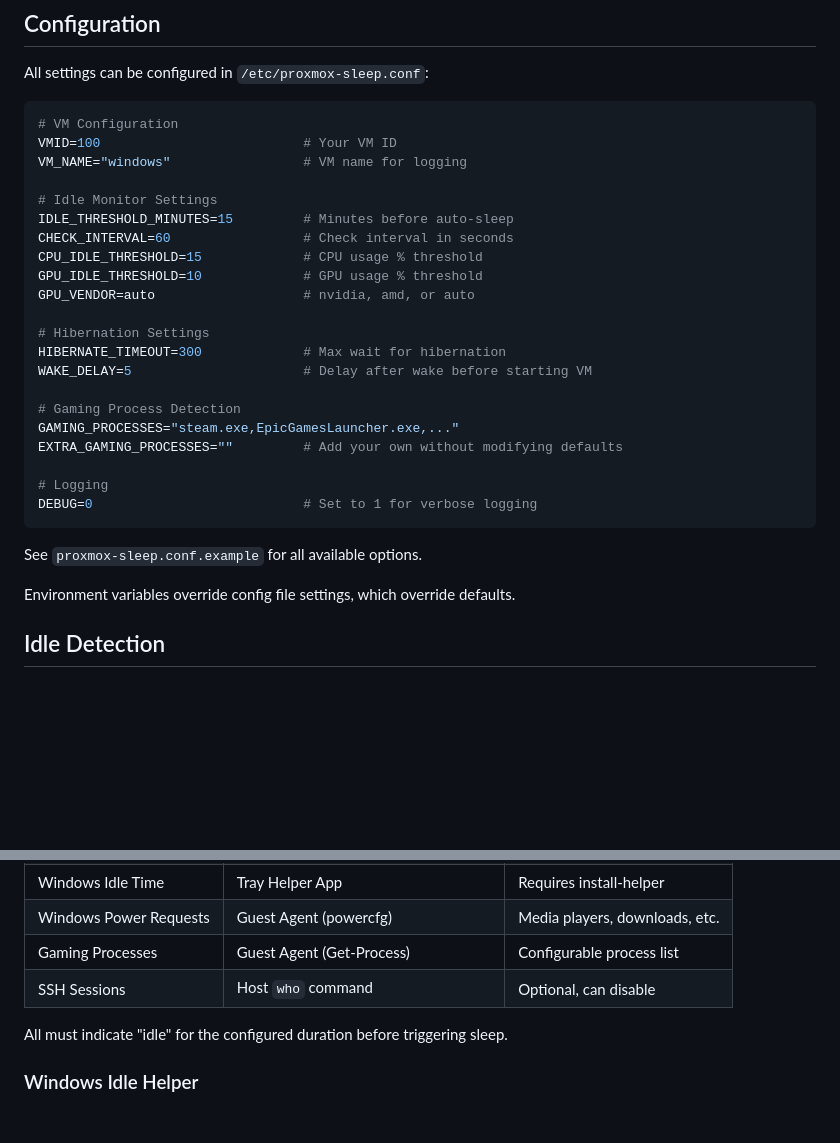
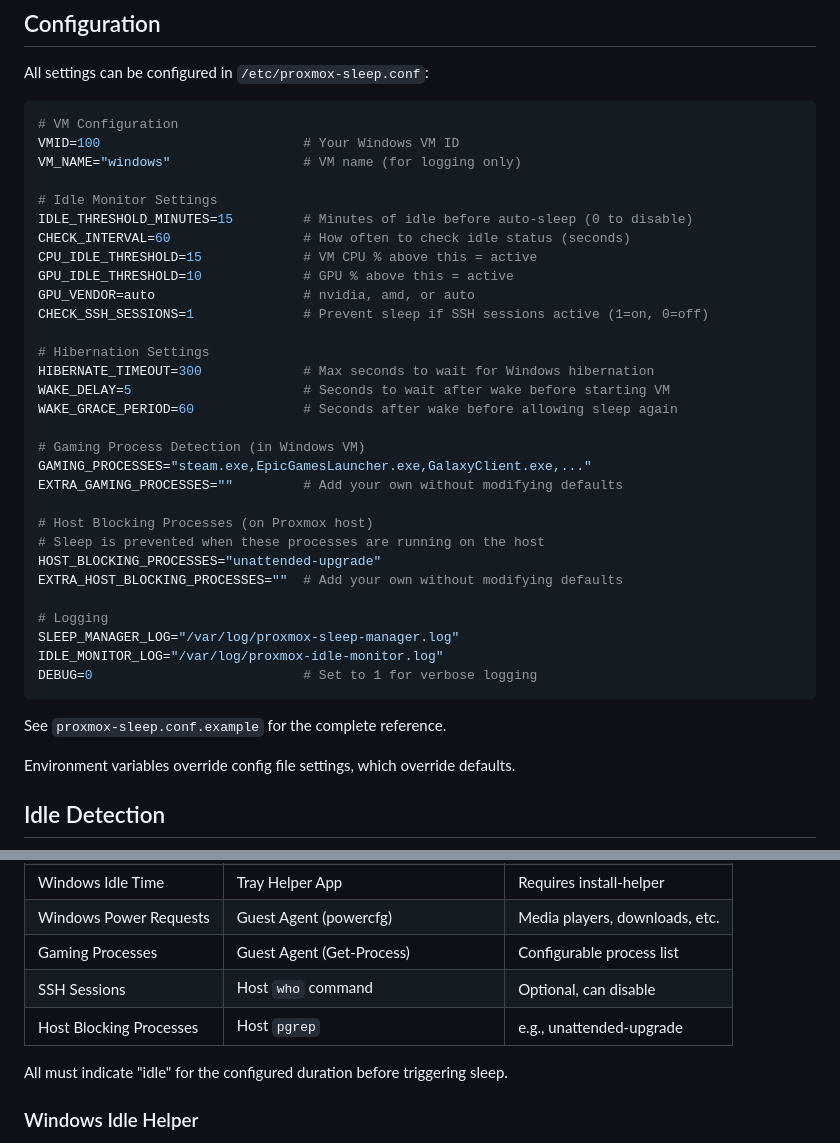
Before and after one commit to stuckj/proxmox-sleep, a Markdown page: README.md, 2 parts joined by grey strips. GitHub-like rendering; blank space fills up the shorter version.

Commit message:
Update README with all configuration options
Added missing config options:
- CHECK_SSH_SESSIONS
- WAKE_GRACE_PERIOD
- HOST_BLOCKING_PROCESSES / EXTRA_HOST_BLOCKING_PROCESSES
- SLEEP_MANAGER_LOG / IDLE_MONITOR_LOG

Also added Host Blocking Processes to the idle detection table.

🤖 Generated with [Claude Code](https://claude.com/claude-code)

Co-Authored-By: Claude Opus 4.5 <noreply@anthropic.com>

````diff
--- a/README.md
+++ b/README.md
@@ -166,29 +166,38 @@ All settings can be configured in `/etc/proxmox-sleep.conf`:
 
 ```bash
 # VM Configuration
-VMID=100                          # Your VM ID
-VM_NAME="windows"                 # VM name for logging
+VMID=100                          # Your Windows VM ID
+VM_NAME="windows"                 # VM name (for logging only)
 
 # Idle Monitor Settings
-IDLE_THRESHOLD_MINUTES=15         # Minutes before auto-sleep
-CHECK_INTERVAL=60                 # Check interval in seconds
-CPU_IDLE_THRESHOLD=15             # CPU usage % threshold
-GPU_IDLE_THRESHOLD=10             # GPU usage % threshold
+IDLE_THRESHOLD_MINUTES=15         # Minutes of idle before auto-sleep (0 to disable)
+CHECK_INTERVAL=60                 # How often to check idle status (seconds)
+CPU_IDLE_THRESHOLD=15             # VM CPU % above this = active
+GPU_IDLE_THRESHOLD=10             # GPU % above this = active
 GPU_VENDOR=auto                   # nvidia, amd, or auto
+CHECK_SSH_SESSIONS=1              # Prevent sleep if SSH sessions active (1=on, 0=off)
 
 # Hibernation Settings
-HIBERNATE_TIMEOUT=300             # Max wait for hibernation
-WAKE_DELAY=5                      # Delay after wake before starting VM
+HIBERNATE_TIMEOUT=300             # Max seconds to wait for Windows hibernation
+WAKE_DELAY=5                      # Seconds to wait after wake before starting VM
+WAKE_GRACE_PERIOD=60              # Seconds after wake before allowing sleep again
 
-# Gaming Process Detection
-GAMING_PROCESSES="steam.exe,EpicGamesLauncher.exe,..."
+# Gaming Process Detection (in Windows VM)
+GAMING_PROCESSES="steam.exe,EpicGamesLauncher.exe,GalaxyClient.exe,..."
 EXTRA_GAMING_PROCESSES=""         # Add your own without modifying defaults
 
+# Host Blocking Processes (on Proxmox host)
+# Sleep is prevented when these processes are running on the host
+HOST_BLOCKING_PROCESSES="unattended-upgrade"
+EXTRA_HOST_BLOCKING_PROCESSES=""  # Add your own without modifying defaults
+
 # Logging
+SLEEP_MANAGER_LOG="/var/log/proxmox-sleep-manager.log"
+IDLE_MONITOR_LOG="/var/log/proxmox-idle-monitor.log"
 DEBUG=0                           # Set to 1 for verbose logging
 ```
 
-See `proxmox-sleep.conf.example` for all available options.
+See `proxmox-sleep.conf.example` for the complete reference.
 
 Environment variables override config file settings, which override defaults.
 
@@ -204,6 +213,7 @@ The idle monitor checks multiple signals:
 | Windows Power Requests | Guest Agent (powercfg) | Media players, downloads, etc. |
 | Gaming Processes | Guest Agent (Get-Process) | Configurable process list |
 | SSH Sessions | Host `who` command | Optional, can disable |
+| Host Blocking Processes | Host `pgrep` | e.g., unattended-upgrade |
 
 All must indicate "idle" for the configured duration before triggering sleep.
 
````
